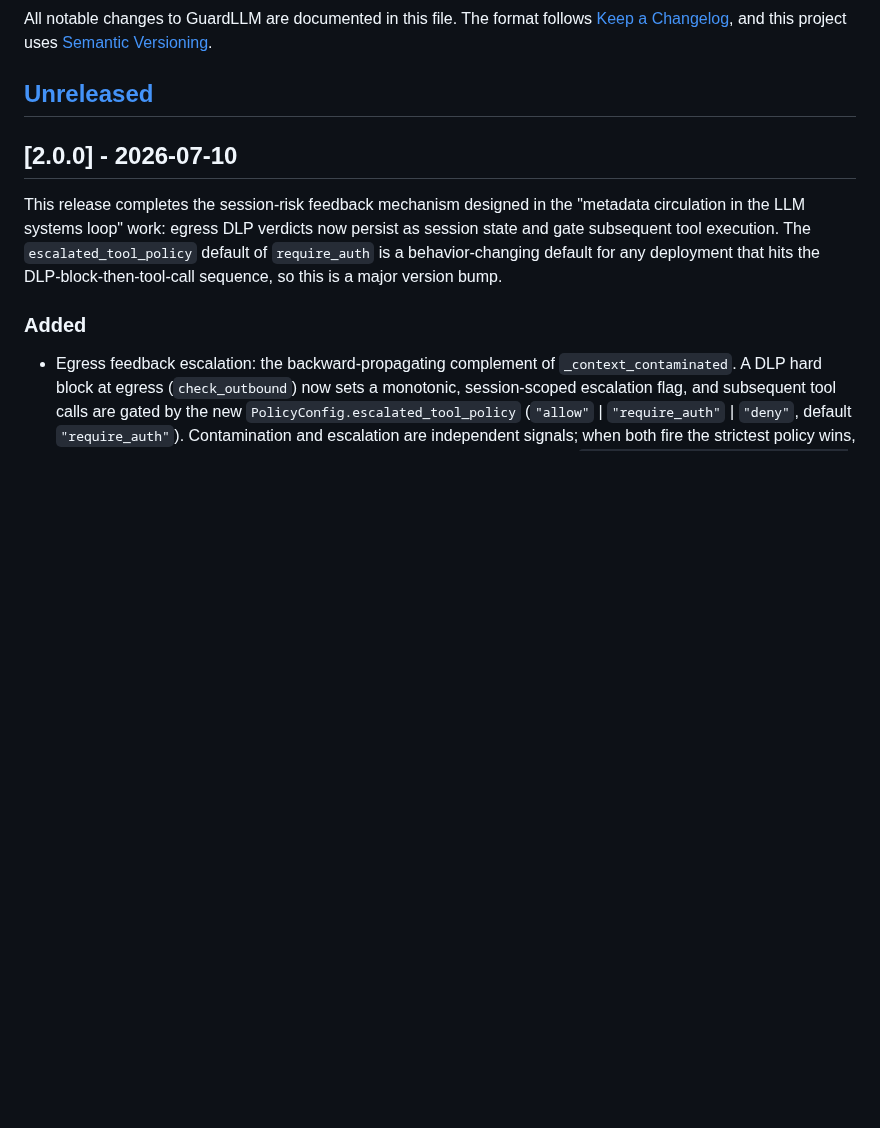
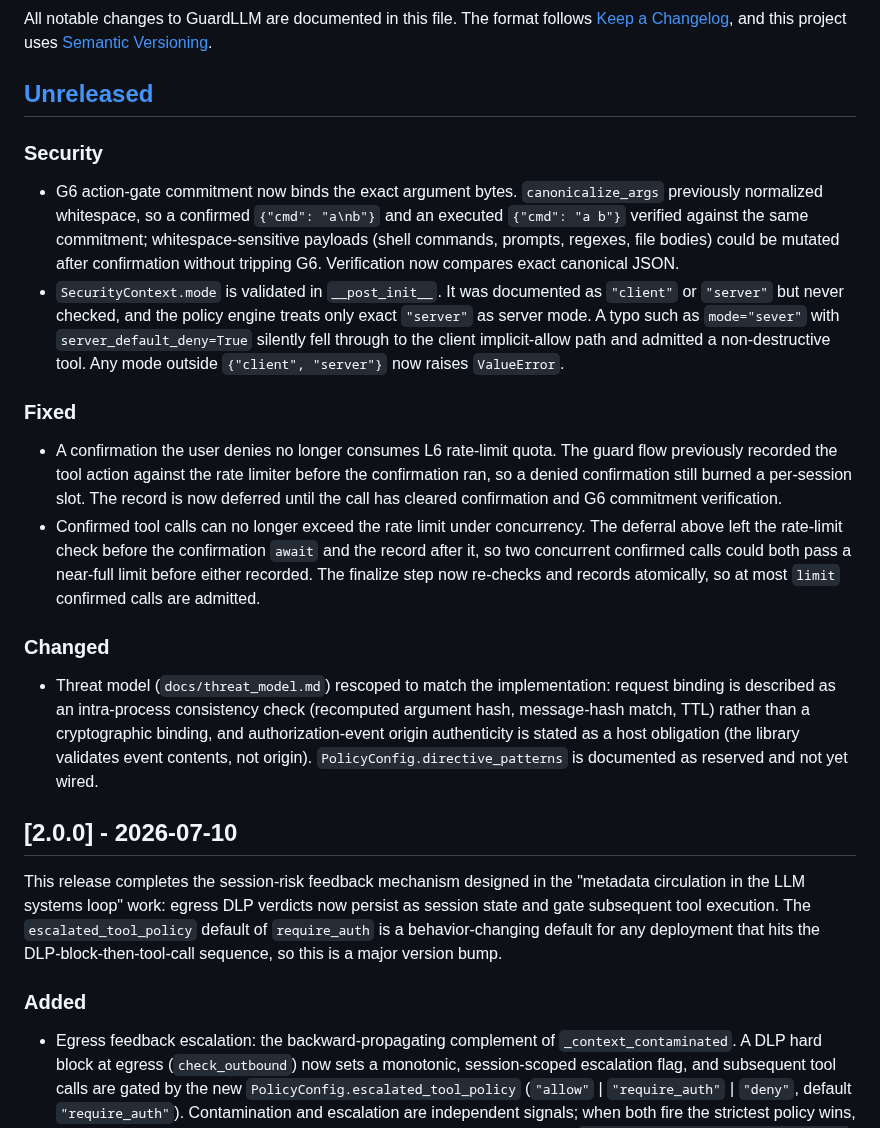
Before and after one commit to mhcoen/guardllm, a Markdown page: CHANGELOG.md, the part around the change. Rendered like a GitHub page; blank space fills up the shorter version.

```diff
--- a/CHANGELOG.md
+++ b/CHANGELOG.md
@@ -3,6 +3,17 @@
 All notable changes to GuardLLM are documented in this file. The format follows [Keep a Changelog](https://keepachangelog.com/en/1.1.0/), and this project uses [Semantic Versioning](https://semver.org/spec/v2.0.0.html).
 
 ## [Unreleased]
+
+### Security
+- G6 action-gate commitment now binds the exact argument bytes. `canonicalize_args` previously normalized whitespace, so a confirmed `{"cmd": "a\nb"}` and an executed `{"cmd": "a b"}` verified against the same commitment; whitespace-sensitive payloads (shell commands, prompts, regexes, file bodies) could be mutated after confirmation without tripping G6. Verification now compares exact canonical JSON.
+- `SecurityContext.mode` is validated in `__post_init__`. It was documented as `"client"` or `"server"` but never checked, and the policy engine treats only exact `"server"` as server mode. A typo such as `mode="sever"` with `server_default_deny=True` silently fell through to the client implicit-allow path and admitted a non-destructive tool. Any mode outside `{"client", "server"}` now raises `ValueError`.
+
+### Fixed
+- A confirmation the user denies no longer consumes L6 rate-limit quota. The guard flow previously recorded the tool action against the rate limiter before the confirmation ran, so a denied confirmation still burned a per-session slot. The record is now deferred until the call has cleared confirmation and G6 commitment verification.
+- Confirmed tool calls can no longer exceed the rate limit under concurrency. The deferral above left the rate-limit check before the confirmation `await` and the record after it, so two concurrent confirmed calls could both pass a near-full limit before either recorded. The finalize step now re-checks and records atomically, so at most `limit` confirmed calls are admitted.
+
+### Changed
+- Threat model (`docs/threat_model.md`) rescoped to match the implementation: request binding is described as an intra-process consistency check (recomputed argument hash, message-hash match, TTL) rather than a cryptographic binding, and authorization-event origin authenticity is stated as a host obligation (the library validates event contents, not origin). `PolicyConfig.directive_patterns` is documented as reserved and not yet wired.
 
 ## [2.0.0] - 2026-07-10
 
```
Also changed, not shown: docs/api_spec.md (+7 -1 lines).
